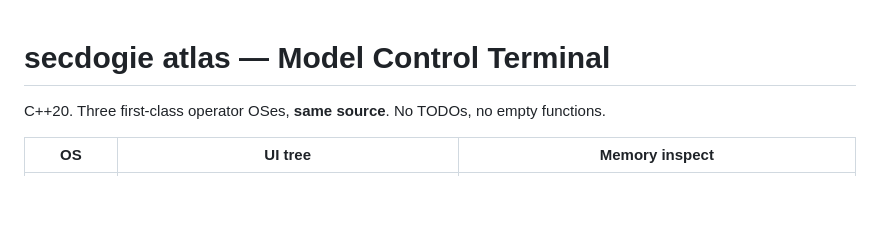
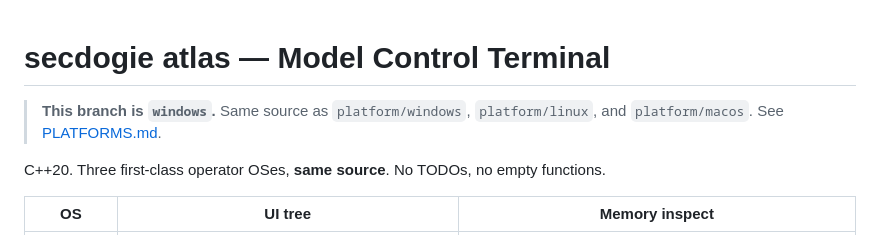
Before and after one commit to Larrydev-cpp/secdogie, a Markdown page: native/atlas/README.md, the part around the change. Rendered like a GitHub page; blank space fills up the shorter version.

Commit message:
docs(atlas): platform/windows operator branch

```diff
--- a/native/atlas/README.md
+++ b/native/atlas/README.md
@@ -1,4 +1,7 @@
 # secdogie atlas — Model Control Terminal
+
+> **This branch is `windows`.** Same source as `platform/windows`, `platform/linux`, and `platform/macos`. See [PLATFORMS.md](PLATFORMS.md).
+
 
 C++20. Three first-class operator OSes, **same source**. No TODOs, no empty functions.
 
```
